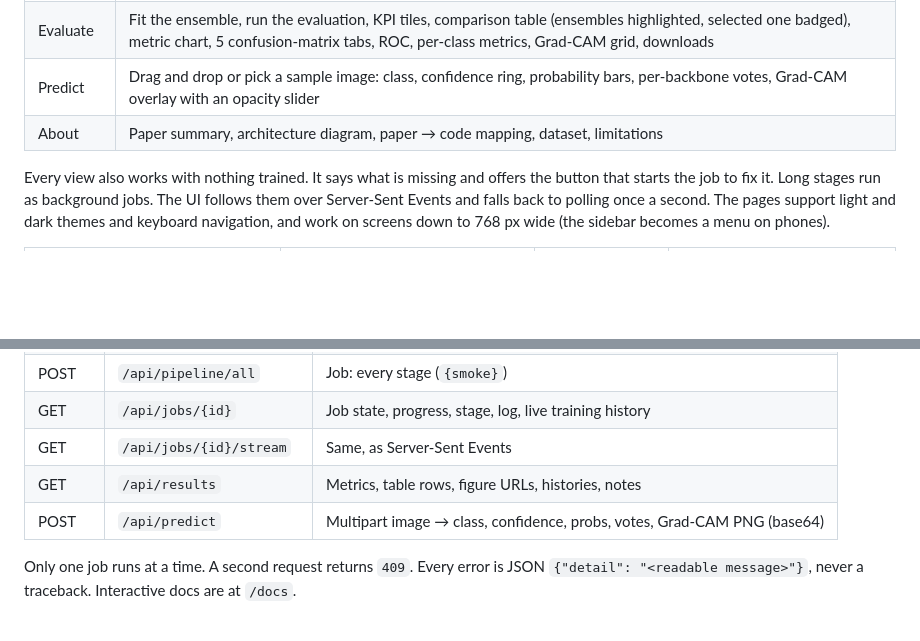
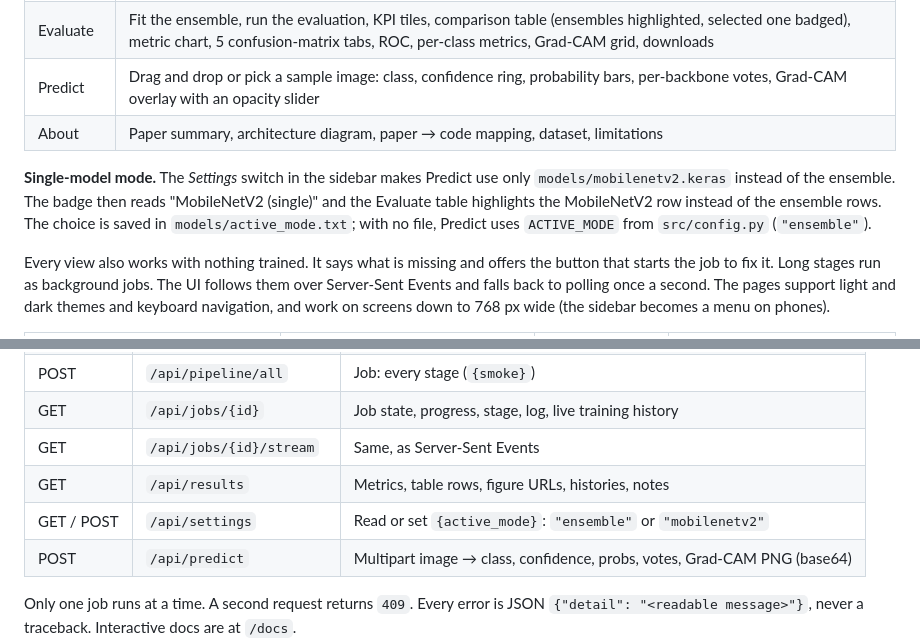
Before and after one commit to vvvvvivekkk/blood-cancer-detection, a Markdown page: README.md, 2 parts joined by grey strips. GitHub-like rendering; blank space fills up the shorter version.

Commit message:
docs: describe single-model mode and /api/settings
Co-Authored-By: Claude Opus 5.5 <noreply@anthropic.com>

```diff
--- a/README.md
+++ b/README.md
@@ -75,6 +75,8 @@ The table is written by `python -m src.evaluate --write-readme-table` (or `--tab
 | Predict | Drag and drop or pick a sample image: class, confidence ring, probability bars, per-backbone votes, Grad-CAM overlay with an opacity slider |
 | About | Paper summary, architecture diagram, paper → code mapping, dataset, limitations |
 
+**Single-model mode.** The *Settings* switch in the sidebar makes Predict use only `models/mobilenetv2.keras` instead of the ensemble. The badge then reads "MobileNetV2 (single)" and the Evaluate table highlights the MobileNetV2 row instead of the ensemble rows. The choice is saved in `models/active_mode.txt`; with no file, Predict uses `ACTIVE_MODE` from `src/config.py` (`"ensemble"`).
+
 Every view also works with nothing trained. It says what is missing and offers the button that starts the job to fix it. Long stages run as background jobs. The UI follows them over Server-Sent Events and falls back to polling once a second. The pages support light and dark themes and keyboard navigation, and work on screens down to 768 px wide (the sidebar becomes a menu on phones).
 
 | Overview | Train | Evaluate | Predict |
@@ -101,6 +103,7 @@ _These screenshots come from smoke artifacts (untrained weights). Re-capture the
 | GET | `/api/jobs/{id}` | Job state, progress, stage, log, live training history |
 | GET | `/api/jobs/{id}/stream` | Same, as Server-Sent Events |
 | GET | `/api/results` | Metrics, table rows, figure URLs, histories, notes |
+| GET / POST | `/api/settings` | Read or set `{active_mode}`: `"ensemble"` or `"mobilenetv2"` |
 | POST | `/api/predict` | Multipart image → class, confidence, probs, votes, Grad-CAM PNG (base64) |
 
 Only one job runs at a time. A second request returns `409`. Every error is JSON `{"detail": "<readable message>"}`, never a traceback. Interactive docs are at `/docs`.
```
Also changed, not shown: CLAUDE.md (+2 -0 lines).
